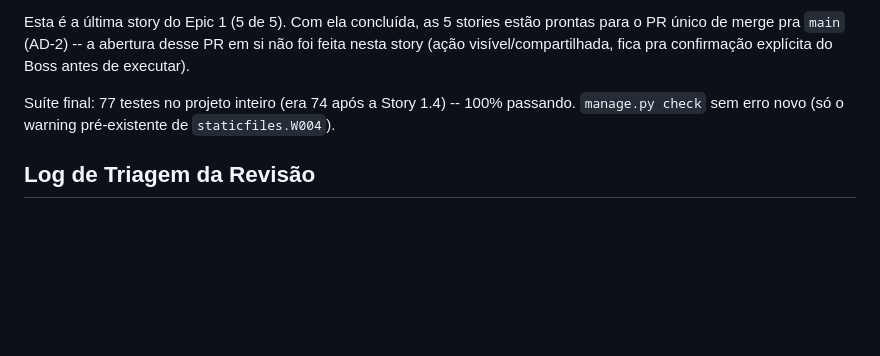
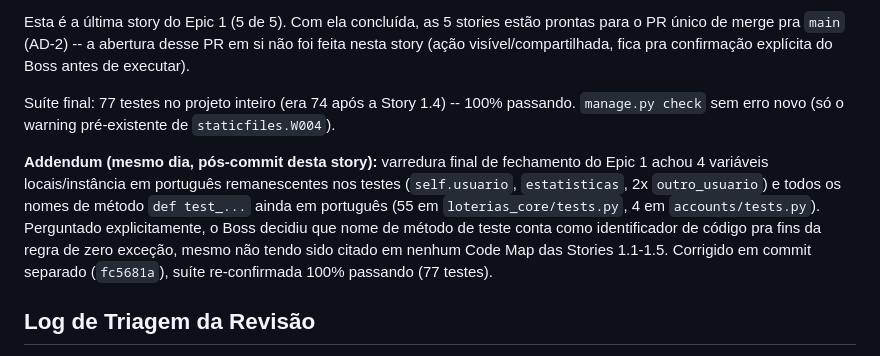
Before and after one commit to rvavretchek/Loterias, a Markdown page: _bmad-output/implementation-artifacts/spec-1-5-renomear-campos-user-tema-telefone.md, the part around the change. GitHub-like rendering; blank space fills up the shorter version.

Commit message:
docs: registrar addendum da varredura final no spec da Story 1.5
Co-Authored-By: Claude Sonnet 5 <noreply@anthropic.com>

```diff
--- a/_bmad-output/implementation-artifacts/spec-1-5-renomear-campos-user-tema-telefone.md
+++ b/_bmad-output/implementation-artifacts/spec-1-5-renomear-campos-user-tema-telefone.md
@@ -68,6 +68,8 @@ Esta é a última story do Epic 1 (5 de 5). Com ela concluída, as 5 stories est
 
 Suíte final: 77 testes no projeto inteiro (era 74 após a Story 1.4) -- 100% passando. `manage.py check` sem erro novo (só o warning pré-existente de `staticfiles.W004`).
 
+**Addendum (mesmo dia, pós-commit desta story):** varredura final de fechamento do Epic 1 achou 4 variáveis locais/instância em português remanescentes nos testes (`self.usuario`, `estatisticas`, 2x `outro_usuario`) e todos os nomes de método `def test_...` ainda em português (55 em `loterias_core/tests.py`, 4 em `accounts/tests.py`). Perguntado explicitamente, o Boss decidiu que nome de método de teste conta como identificador de código pra fins da regra de zero exceção, mesmo não tendo sido citado em nenhum Code Map das Stories 1.1-1.5. Corrigido em commit separado (`fc5681a`), suíte re-confirmada 100% passando (77 testes).
+
 ## Log de Triagem da Revisão
 
 Story de baixo risco e escopo pequeno (rename de 2 campos + 6 arquivos consumidores diretos, já mapeados por completo antes da implementação via grep no projeto inteiro). Revisão em 3 camadas não foi acionada -- verificação direta (grep de zero ocorrência + suíte 100% passando + `manage.py check` limpo) foi suficiente pra confirmar completude. Nenhum patch ou item adiado.
```
